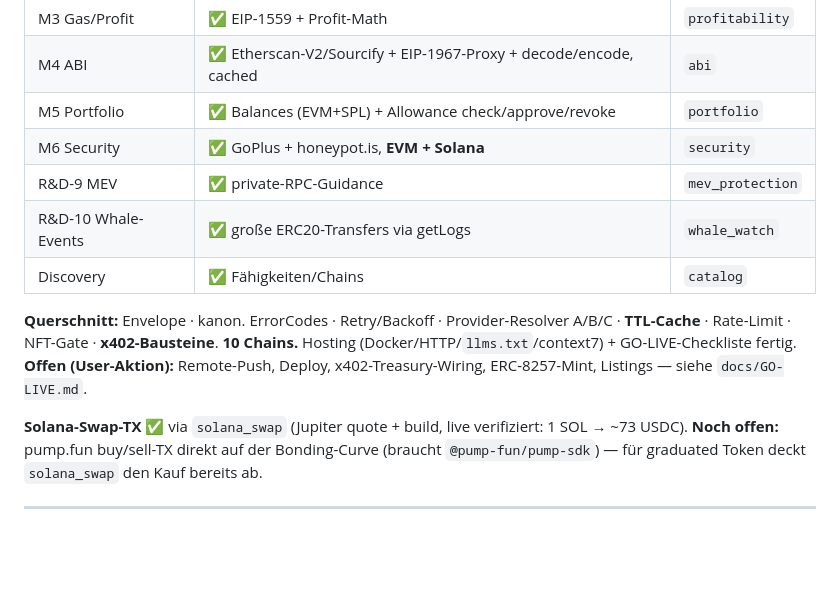
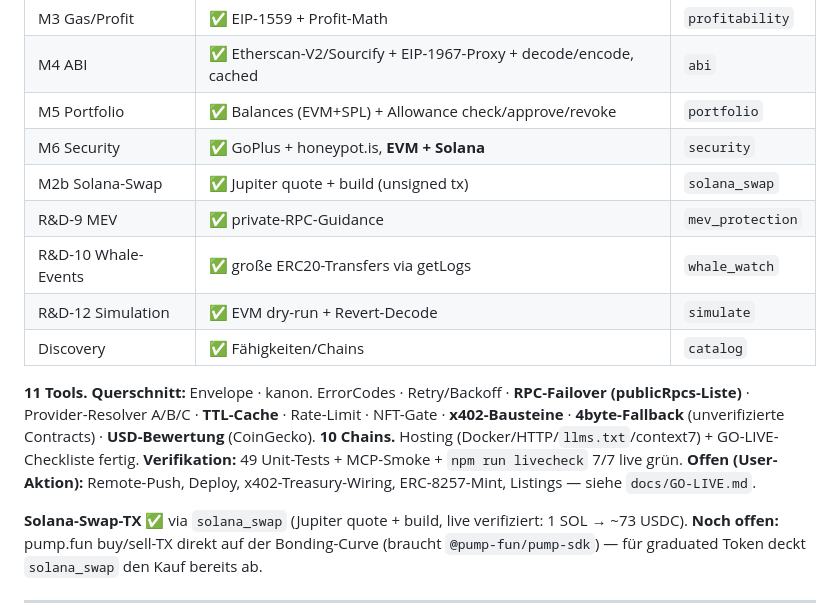
Before and after one commit to DerDoPhil/crypto-knowledge, a Markdown page: ARCHITECTURE.md, the part around the change. Drawn GitHub-style; blank space fills up the shorter version.

Commit message:
docs: ARCHITECTURE status block — 11 tools, RPC failover, 4byte, USD, live 7/7
Co-Authored-By: Claude Opus 4.8 <noreply@anthropic.com>
Claude-Session: https://claude.ai/code/session_01C7tgqFpNTd2HxnzLPCSiha

```diff
--- a/ARCHITECTURE.md
+++ b/ARCHITECTURE.md
@@ -44,11 +44,13 @@ Die Analyse von **11 lokalen Krypto-Projekten** zeigt ein klares Bild: Es existi
 | M4 ABI | ✅ Etherscan-V2/Sourcify + EIP-1967-Proxy + decode/encode, cached | `abi` |
 | M5 Portfolio | ✅ Balances (EVM+SPL) + Allowance check/approve/revoke | `portfolio` |
 | M6 Security | ✅ GoPlus + honeypot.is, **EVM + Solana** | `security` |
+| M2b Solana-Swap | ✅ Jupiter quote + build (unsigned tx) | `solana_swap` |
 | R&D-9 MEV | ✅ private-RPC-Guidance | `mev_protection` |
 | R&D-10 Whale-Events | ✅ große ERC20-Transfers via getLogs | `whale_watch` |
+| R&D-12 Simulation | ✅ EVM dry-run + Revert-Decode | `simulate` |
 | Discovery | ✅ Fähigkeiten/Chains | `catalog` |
 
-**Querschnitt:** Envelope · kanon. ErrorCodes · Retry/Backoff · Provider-Resolver A/B/C · **TTL-Cache** · Rate-Limit · NFT-Gate · **x402-Bausteine**. **10 Chains.** Hosting (Docker/HTTP/`llms.txt`/context7) + GO-LIVE-Checkliste fertig. **Offen (User-Aktion):** Remote-Push, Deploy, x402-Treasury-Wiring, ERC-8257-Mint, Listings — siehe `docs/GO-LIVE.md`.
+**11 Tools.** **Querschnitt:** Envelope · kanon. ErrorCodes · Retry/Backoff · **RPC-Failover (publicRpcs-Liste)** · Provider-Resolver A/B/C · **TTL-Cache** · Rate-Limit · NFT-Gate · **x402-Bausteine** · **4byte-Fallback** (unverifizierte Contracts) · **USD-Bewertung** (CoinGecko). **10 Chains.** Hosting (Docker/HTTP/`llms.txt`/context7) + GO-LIVE-Checkliste fertig. **Verifikation:** 49 Unit-Tests + MCP-Smoke + `npm run livecheck` 7/7 live grün. **Offen (User-Aktion):** Remote-Push, Deploy, x402-Treasury-Wiring, ERC-8257-Mint, Listings — siehe `docs/GO-LIVE.md`.
 
 **Solana-Swap-TX ✅** via `solana_swap` (Jupiter quote + build, live verifiziert: 1 SOL → ~73 USDC). **Noch offen:** pump.fun buy/sell-TX direkt auf der Bonding-Curve (braucht `@pump-fun/pump-sdk`) — für graduated Token deckt `solana_swap` den Kauf bereits ab.
 
```
